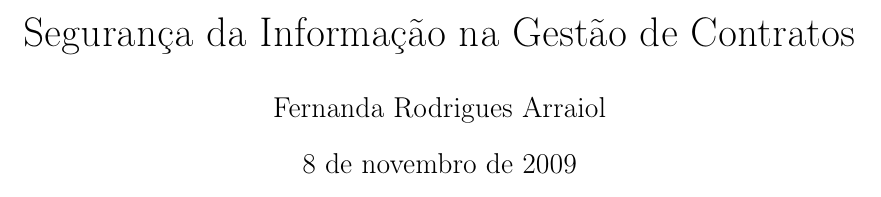
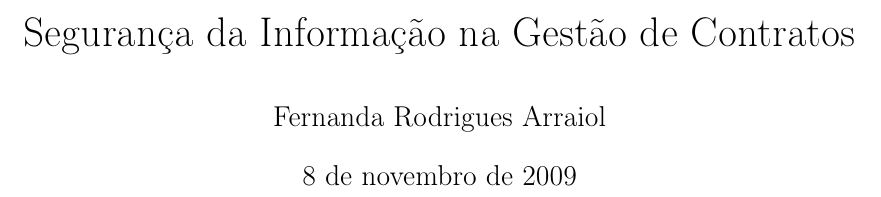
Before and after one commit to bbcoimbra/mono_nanda, a LaTeX document (latex/seg_info_contratos.tex, which reads latex/preambulo.tex): part of page 1 of 24 before the commit and part of page 1 of 27 after it, cut so that both start at the same text. Compiled offline with pdfLaTeX.

Commit message:
incluido pacote float para posicionamento; incluido pacote setspace para que espaçamento dos paragrafos sejam 1,5; acerto no path das imagens.

```diff
--- a/latex/preambulo.tex
+++ b/latex/preambulo.tex
@@ -9,6 +9,11 @@
 \usepackage{longtable}
 \usepackage{multirow}
 \usepackage{natbib}
+\usepackage{float}
+\usepackage{setspace}
+%\singlespacing
+\onehalfspacing
+%\doublespacing
 \pagestyle{myheadings}
 \bibpunct{(}{)}{;}{a}{,}{,}
-\graphicspath{./images/}
+\graphicspath{{images/}}
```
